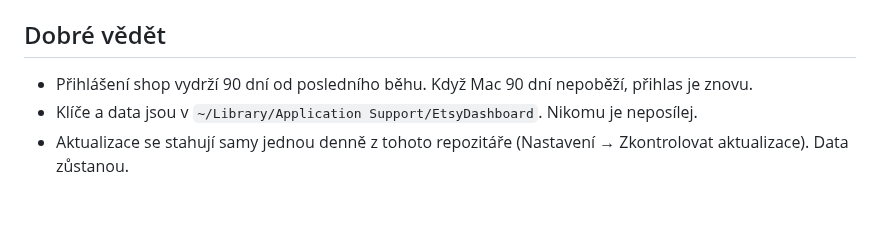
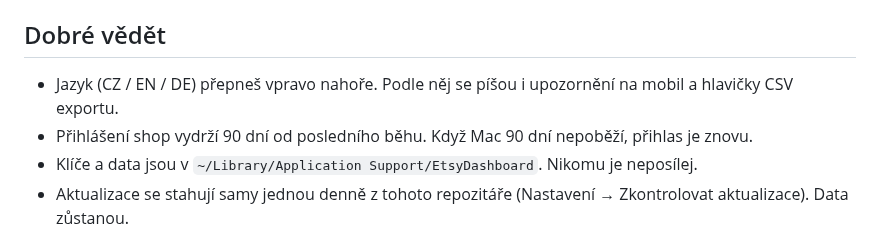
Before and after one commit to fanattik/etsy-dashboard, a Markdown page: docs/NAVOD.md, the part around the change. Rendered like a GitHub page; blank space fills up the shorter version.

```diff
--- a/docs/NAVOD.md
+++ b/docs/NAVOD.md
@@ -60,6 +60,7 @@ Při prvním propojení se stáhne historie za poslední rok a nahradí data z C
   názvem (např. `moje-shopa-etsy-8f3k2`) a stejný název zadej v Nastavení.
 
 ## Dobré vědět
+- Jazyk (CZ / EN / DE) přepneš vpravo nahoře. Podle něj se píšou i upozornění na mobil a hlavičky CSV exportu.
 - Přihlášení shop vydrží 90 dní od posledního běhu. Když Mac 90 dní nepoběží, přihlas je znovu.
 - Klíče a data jsou v `~/Library/Application Support/EtsyDashboard`. Nikomu je neposílej.
 - Aktualizace se stahují samy jednou denně z tohoto repozitáře (Nastavení → Zkontrolovat aktualizace). Data zůstanou.
```
Also changed, not shown: README.md (+6 -2 lines), docs/screenshot.png, 7 other files.
